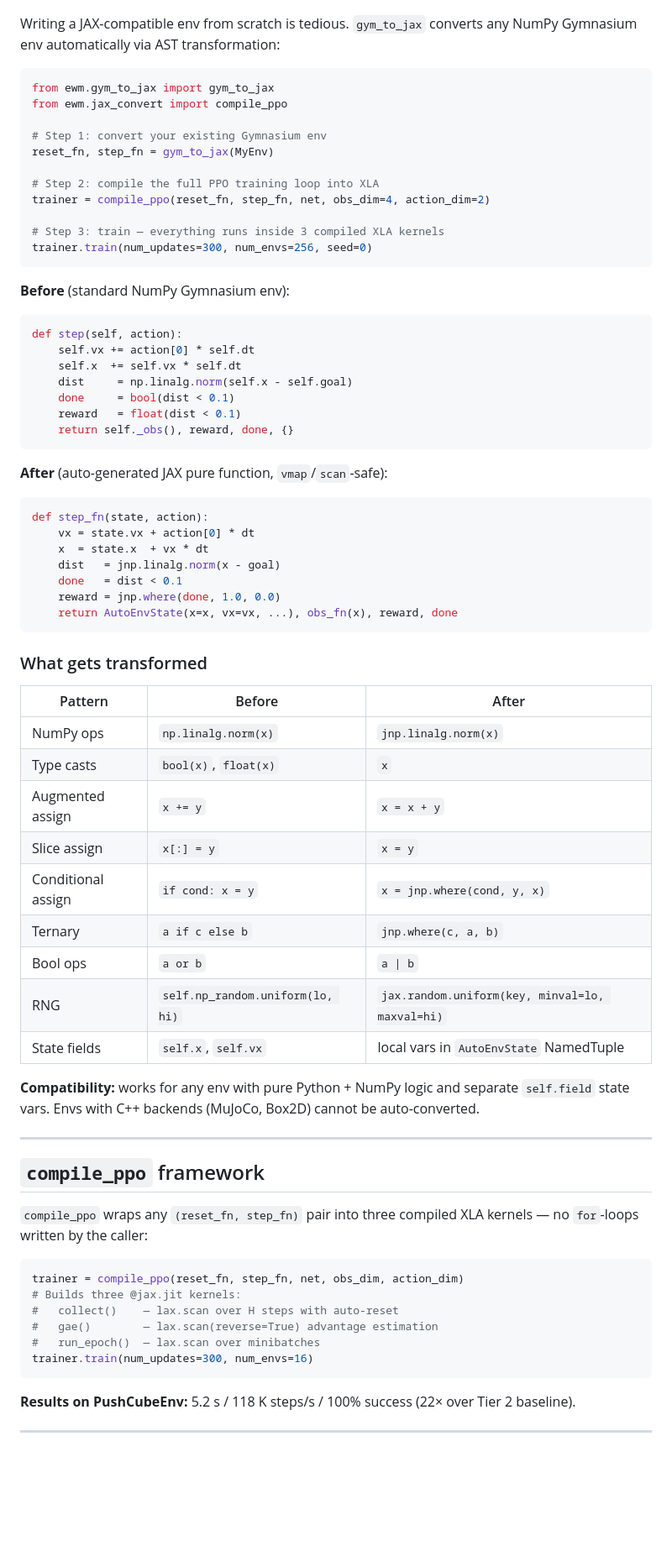
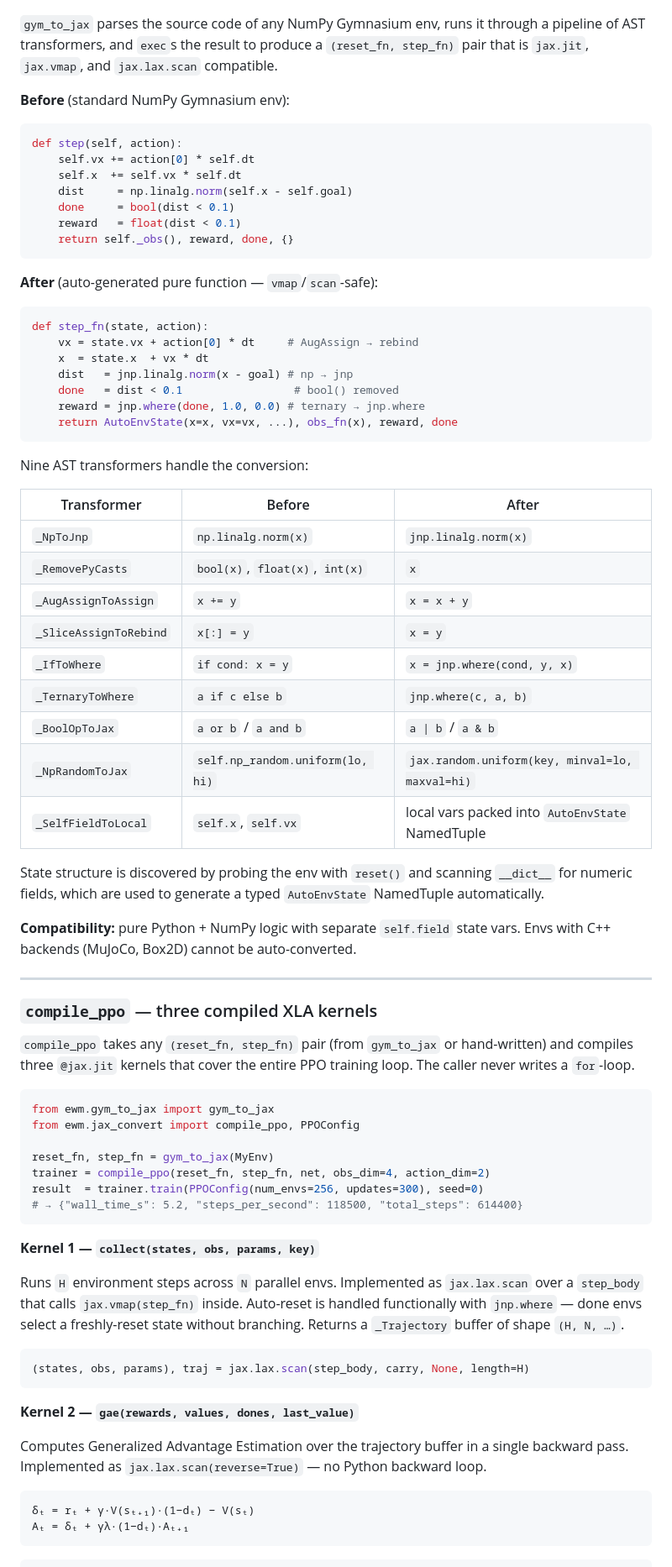
Before and after one commit to visheshnarayan/embodied-world-model, a Markdown page: README.md, the part around one of its changes. Shown at 84% size. Drawn GitHub-style; blank space fills up the shorter version.

Commit message:
Expand framework docs: full compile_ppo kernel breakdown, AST diagram prominent, unified Framework section

````diff
--- a/README.md
+++ b/README.md
@@ -72,21 +89,7 @@ Fixing all three requires the environment itself to be a pure stateless JAX func
 
 ![AST pipeline](assets/plots/ast_pipeline.png)
 
-Writing a JAX-compatible env from scratch is tedious. `gym_to_jax` converts any NumPy Gymnasium env automatically via AST transformation:
-
-```python
-from ewm.gym_to_jax import gym_to_jax
-from ewm.jax_convert import compile_ppo
-
-# Step 1: convert your existing Gymnasium env
-reset_fn, step_fn = gym_to_jax(MyEnv)
-
-# Step 2: compile the full PPO training loop into XLA
-trainer = compile_ppo(reset_fn, step_fn, net, obs_dim=4, action_dim=2)
-
-# Step 3: train — everything runs inside 3 compiled XLA kernels
-trainer.train(num_updates=300, num_envs=256, seed=0)
-```
+`gym_to_jax` parses the source code of any NumPy Gymnasium env, runs it through a pipeline of AST transformers, and `exec`s the result to produce a `(reset_fn, step_fn)` pair that is `jax.jit`, `jax.vmap`, and `jax.lax.scan` compatible.
 
 **Before** (standard NumPy Gymnasium env):
 ```python
@@ -99,46 +102,65 @@ def step(self, action):
     return self._obs(), reward, done, {}
 ```
 
-**After** (auto-generated JAX pure function, `vmap`/`scan`-safe):
+**After** (auto-generated pure function — `vmap`/`scan`-safe):
 ```python
 def step_fn(state, action):
-    vx = state.vx + action[0] * dt
+    vx = state.vx + action[0] * dt     # AugAssign → rebind
     x  = state.x  + vx * dt
-    dist   = jnp.linalg.norm(x - goal)
-    done   = dist < 0.1
-    reward = jnp.where(done, 1.0, 0.0)
+    dist   = jnp.linalg.norm(x - goal) # np → jnp
+    done   = dist < 0.1                 # bool() removed
+    reward = jnp.where(done, 1.0, 0.0) # ternary → jnp.where
     return AutoEnvState(x=x, vx=vx, ...), obs_fn(x), reward, done
 ```
 
-### What gets transformed
+Nine AST transformers handle the conversion:
 
-| Pattern | Before | After |
+| Transformer | Before | After |
 |---|---|---|
-| NumPy ops | `np.linalg.norm(x)` | `jnp.linalg.norm(x)` |
-| Type casts | `bool(x)`, `float(x)` | `x` |
-| Augmented assign | `x += y` | `x = x + y` |
-| Slice assign | `x[:] = y` | `x = y` |
-| Conditional assign | `if cond: x = y` | `x = jnp.where(cond, y, x)` |
-| Ternary | `a if c else b` | `jnp.where(c, a, b)` |
-| Bool ops | `a or b` | `a \| b` |
-| RNG | `self.np_random.uniform(lo, hi)` | `jax.random.uniform(key, minval=lo, maxval=hi)` |
-| State fields | `self.x`, `self.vx` | local vars in `AutoEnvState` NamedTuple |
+| `_NpToJnp` | `np.linalg.norm(x)` | `jnp.linalg.norm(x)` |
+| `_RemovePyCasts` | `bool(x)`, `float(x)`, `int(x)` | `x` |
+| `_AugAssignToAssign` | `x += y` | `x = x + y` |
+| `_SliceAssignToRebind` | `x[:] = y` | `x = y` |
+| `_IfToWhere` | `if cond: x = y` | `x = jnp.where(cond, y, x)` |
+| `_TernaryToWhere` | `a if c else b` | `jnp.where(c, a, b)` |
+| `_BoolOpToJax` | `a or b` / `a and b` | `a \| b` / `a & b` |
+| `_NpRandomToJax` | `self.np_random.uniform(lo, hi)` | `jax.random.uniform(key, minval=lo, maxval=hi)` |
+| `_SelfFieldToLocal` | `self.x`, `self.vx` | local vars packed into `AutoEnvState` NamedTuple |
 
-**Compatibility:** works for any env with pure Python + NumPy logic and separate `self.field` state vars. Envs with C++ backends (MuJoCo, Box2D) cannot be auto-converted.
+State structure is discovered by probing the env with `reset()` and scanning `__dict__` for numeric fields, which are used to generate a typed `AutoEnvState` NamedTuple automatically.
+
+**Compatibility:** pure Python + NumPy logic with separate `self.field` state vars. Envs with C++ backends (MuJoCo, Box2D) cannot be auto-converted.
 
 ---
 
-## `compile_ppo` framework
+### `compile_ppo` — three compiled XLA kernels
 
-`compile_ppo` wraps any `(reset_fn, step_fn)` pair into three compiled XLA kernels — no `for`-loops written by the caller:
+`compile_ppo` takes any `(reset_fn, step_fn)` pair (from `gym_to_jax` or hand-written) and compiles three `@jax.jit` kernels that cover the entire PPO training loop. The caller never writes a `for`-loop.
 
 ```python
-trainer = compile_ppo(reset_fn, step_fn, net, obs_dim, action_dim)
-# Builds three @jax.jit kernels:
-#   collect()    — lax.scan over H steps with auto-reset
-#   gae()        — lax.scan(reverse=True) advantage estimation
-#   run_epoch()  — lax.scan over minibatches
-trainer.train(num_updates=300, num_envs=16)
+from ewm.gym_to_jax import gym_to_jax
+from ewm.jax_convert import compile_ppo, PPOConfig
+
+reset_fn, step_fn = gym_to_jax(MyEnv)
+trainer = compile_ppo(reset_fn, step_fn, net, obs_dim=4, action_dim=2)
+result  = trainer.train(PPOConfig(num_envs=256, updates=300), seed=0)
+# → {"wall_time_s": 5.2, "steps_per_second": 118500, "total_steps": 614400}
 ```
 
-**Results on PushCubeEnv:** 5.2 s / 118 K steps/s / 100% success (22× over Tier 2 baseline).
+**Kernel 1 — `collect(states, obs, params, key)`**
+
+Runs `H` environment steps across `N` parallel envs. Implemented as `jax.lax.scan` over a `step_body` that calls `jax.vmap(step_fn)` inside. Auto-reset is handled functionally with `jnp.where` — done envs select a freshly-reset state without branching. Returns a `_Trajectory` buffer of shape `(H, N, …)`.
+
+```python
+(states, obs, params), traj = jax.lax.scan(step_body, carry, None, length=H)
+```
+
+**Kernel 2 — `gae(rewards, values, dones, last_value)`**
+
+Computes Generalized Advantage Estimation over the trajectory buffer in a single backward pass. Implemented as `jax.lax.scan(reverse=True)` — no Python backward loop.
+
+```
+δₜ = rₜ + γ·V(sₜ₊₁)·(1−dₜ) − V(sₜ)
+Aₜ = δₜ + γλ·(1−dₜ)·Aₜ₊₁
+```
+
````
Also changed, not shown: other parts of README.md (+68 -20 lines).
